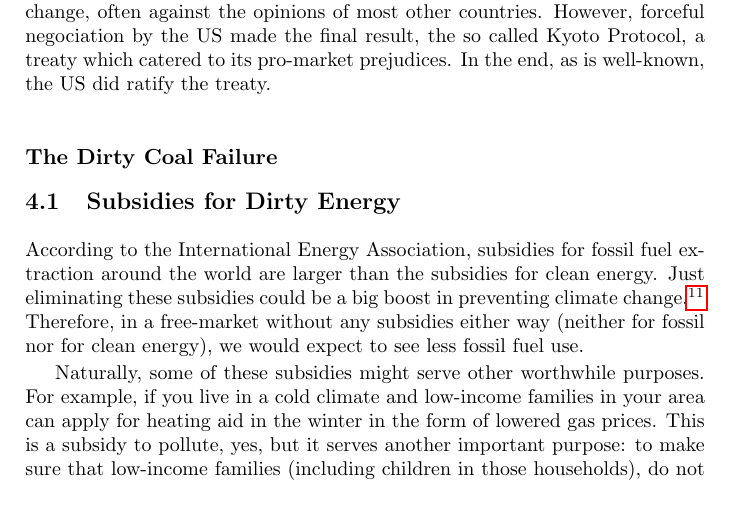
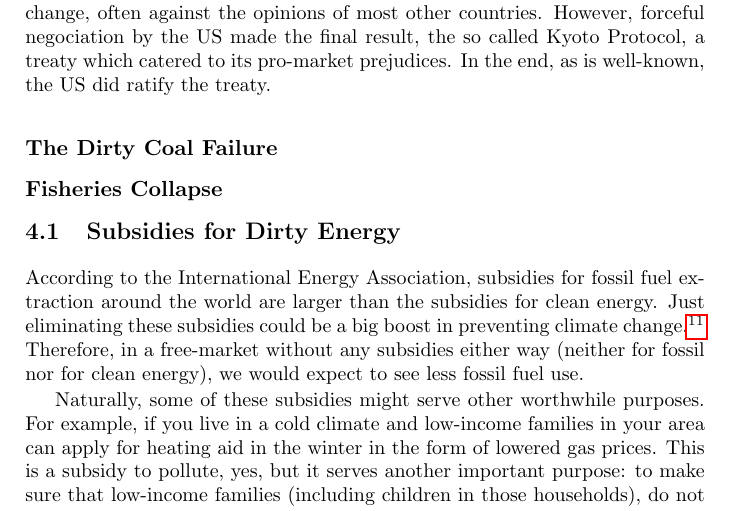
Before and after one commit to luispedro/libertarian-welfare, a LaTeX thesis (book/libertarian-welfare.tex, which reads book/environment.tex): part of page 10 of 15, cut so that both start at the same text. Compiled offline with pdfLaTeX.

Commit message:
TXT Fisheries: I feel strongly about this

```diff
--- a/book/environment.tex
+++ b/book/environment.tex
@@ -66,6 +66,8 @@ treaty which catered to its pro-market prejudices. In the end, as is
 well-known, the US did ratify the treaty.
 
 \subsection{The Dirty Coal Failure}
+
+\subsection{Fisheries Collapse}
 
 \section{Subsidies for Dirty Energy}
 
```
